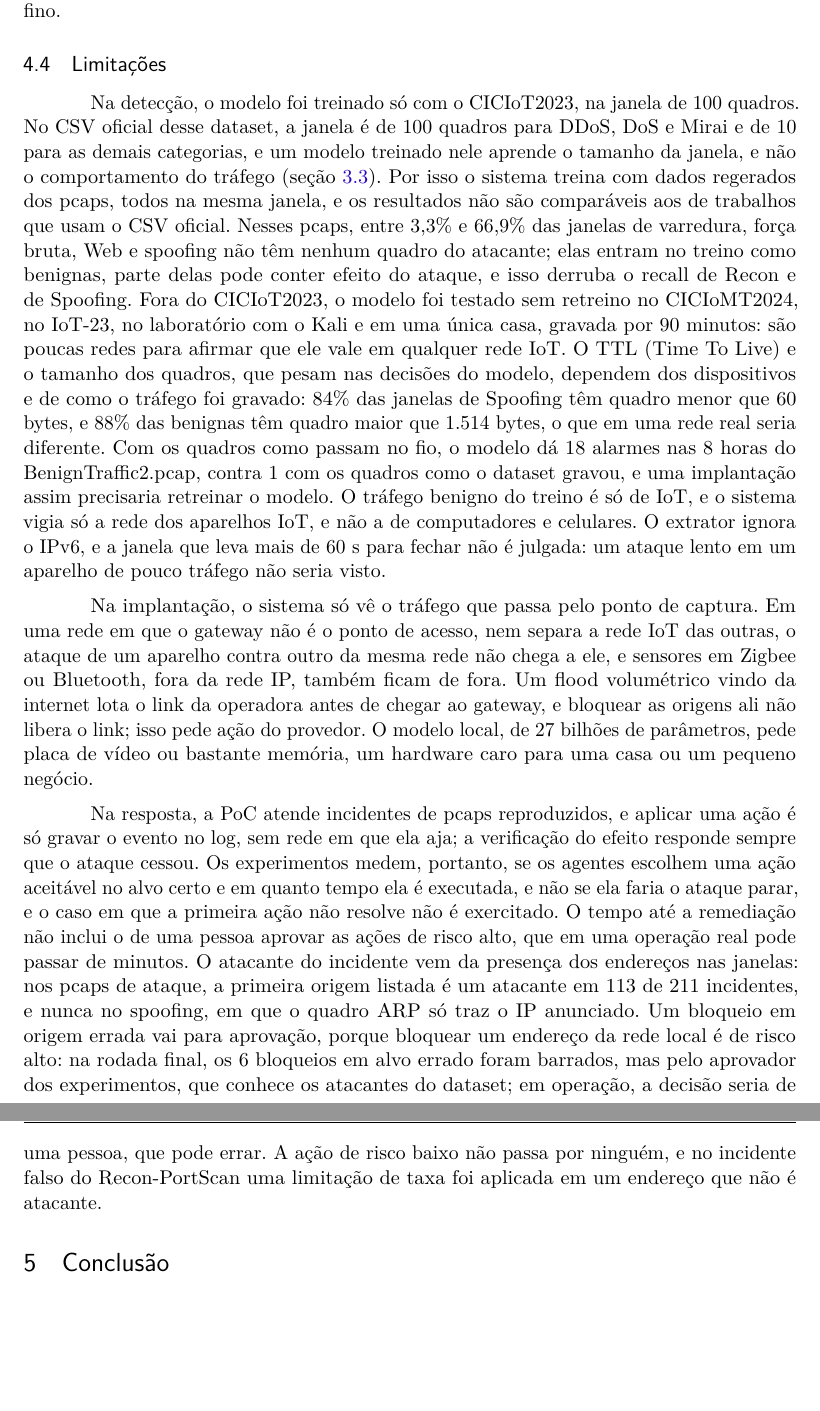
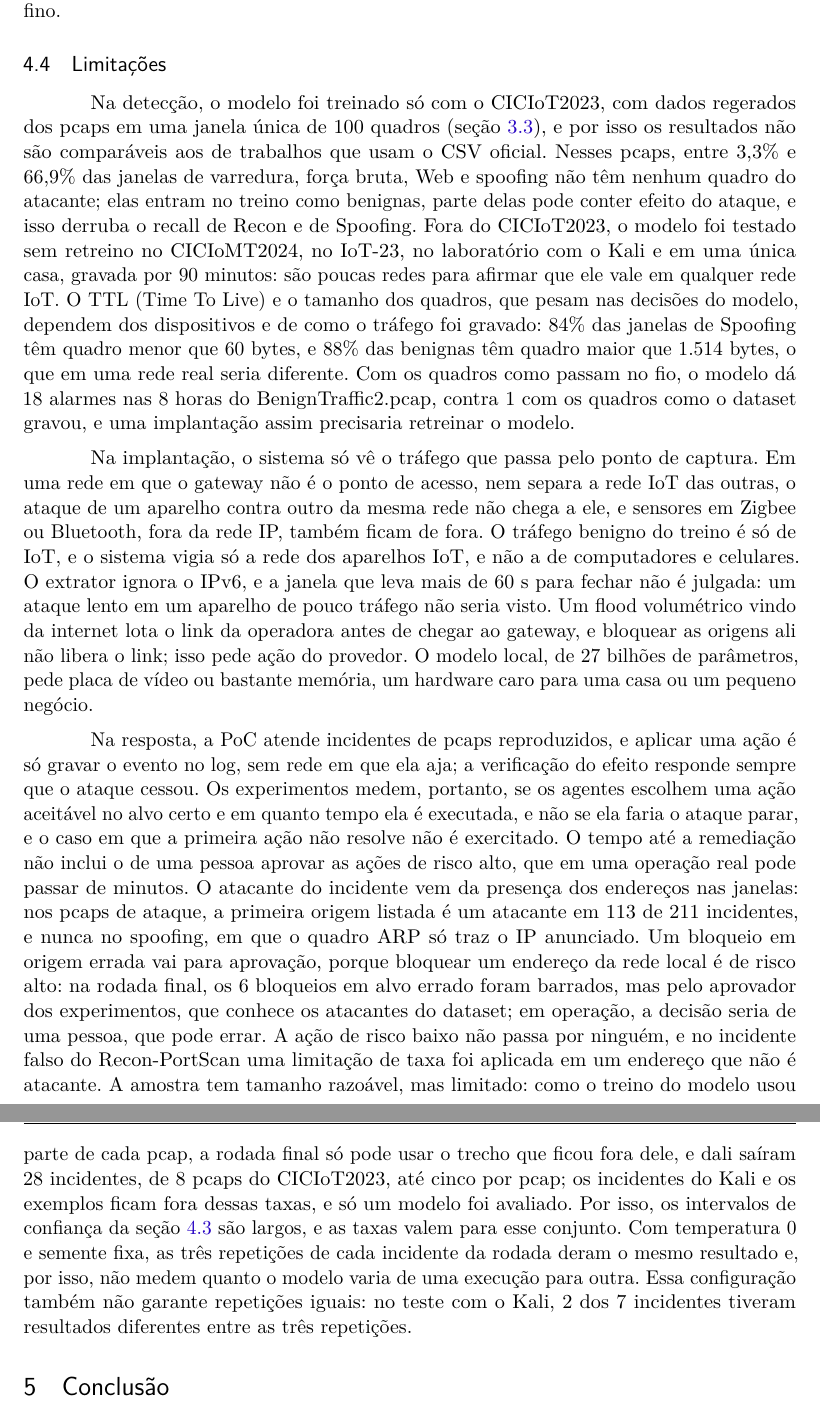
Before and after one commit to stermiix/SentryIoT, a LaTeX thesis (artigo/latex/artigo.tex, which reads artigo/latex/secoes/4-resultados.tex): two parts of pages 19 and 20 of 22, joined at a grey line, cut so that both start at the same text, the shorter picture padded with empty space. Compiled offline with pdfLaTeX.

Commit message:
Limitações: CSV só com a consequência, escopo da captura no parágrafo da implantação, amostra da rodada e repetições

```diff
--- a/artigo/latex/secoes/4-resultados.tex
+++ b/artigo/latex/secoes/4-resultados.tex
@@ -160,8 +160,8 @@ administrador, aqui a ação é executada, com aprovação humana no risco alto;
 \subsection{Limitações}
 \label{sec:limitacoes}
 
-Na detecção, o modelo foi treinado só com o CICIoT2023, na janela de 100 quadros. No CSV oficial desse dataset, a janela é de 100 quadros para DDoS, DoS e Mirai e de 10 para as demais categorias, e um modelo treinado nele aprende o tamanho da janela, e não o comportamento do tráfego (seção~\ref{sec:treino}). Por isso o sistema treina com dados regerados dos pcaps, todos na mesma janela, e os resultados não são comparáveis aos de trabalhos que usam o CSV oficial. Nesses pcaps, entre 3,3\% e 66,9\% das janelas de varredura, força bruta, Web e spoofing não têm nenhum quadro do atacante; elas entram no treino como benignas, parte delas pode conter efeito do ataque, e isso derruba o recall de Recon e de Spoofing. Fora do CICIoT2023, o modelo foi testado sem retreino no CICIoMT2024, no IoT-23, no laboratório com o Kali e em uma única casa, gravada por 90 minutos: são poucas redes para afirmar que ele vale em qualquer rede IoT. O TTL (Time To Live) e o tamanho dos quadros, que pesam nas decisões do modelo, dependem dos dispositivos e de como o tráfego foi gravado: 84\% das janelas de Spoofing têm quadro menor que 60 bytes, e 88\% das benignas têm quadro maior que 1.514 bytes, o que em uma rede real seria diferente. Com os quadros como passam no fio, o modelo dá 18 alarmes nas 8 horas do BenignTraffic2.pcap, contra 1 com os quadros como o dataset gravou, e uma implantação assim precisaria retreinar o modelo. O tráfego benigno do treino é só de IoT, e o sistema vigia só a rede dos aparelhos IoT, e não a de computadores e celulares. O extrator ignora o IPv6, e a janela que leva mais de 60~s para fechar não é julgada: um ataque lento em um aparelho de pouco tráfego não seria visto.
+Na detecção, o modelo foi treinado só com o CICIoT2023, com dados regerados dos pcaps em uma janela única de 100 quadros (seção~\ref{sec:treino}), e por isso os resultados não são comparáveis aos de trabalhos que usam o CSV oficial. Nesses pcaps, entre 3,3\% e 66,9\% das janelas de varredura, força bruta, Web e spoofing não têm nenhum quadro do atacante; elas entram no treino como benignas, parte delas pode conter efeito do ataque, e isso derruba o recall de Recon e de Spoofing. Fora do CICIoT2023, o modelo foi testado sem retreino no CICIoMT2024, no IoT-23, no laboratório com o Kali e em uma única casa, gravada por 90 minutos: são poucas redes para afirmar que ele vale em qualquer rede IoT. O TTL (Time To Live) e o tamanho dos quadros, que pesam nas decisões do modelo, dependem dos dispositivos e de como o tráfego foi gravado: 84\% das janelas de Spoofing têm quadro menor que 60 bytes, e 88\% das benignas têm quadro maior que 1.514 bytes, o que em uma rede real seria diferente. Com os quadros como passam no fio, o modelo dá 18 alarmes nas 8 horas do BenignTraffic2.pcap, contra 1 com os quadros como o dataset gravou, e uma implantação assim precisaria retreinar o modelo.
 
-Na implantação, o sistema só vê o tráfego que passa pelo ponto de captura. Em uma rede em que o gateway não é o ponto de acesso, nem separa a rede IoT das outras, o ataque de um aparelho contra outro da mesma rede não chega a ele, e sensores em Zigbee ou Bluetooth, fora da rede IP, também ficam de fora. Um flood volumétrico vindo da internet lota o link da operadora antes de chegar ao gateway, e bloquear as origens ali não libera o link; isso pede ação do provedor. O modelo local, de 27 bilhões de parâmetros, pede placa de vídeo ou bastante memória, um hardware caro para uma casa ou um pequeno negócio.
+Na implantação, o sistema só vê o tráfego que passa pelo ponto de captura. Em uma rede em que o gateway não é o ponto de acesso, nem separa a rede IoT das outras, o ataque de um aparelho contra outro da mesma rede não chega a ele, e sensores em Zigbee ou Bluetooth, fora da rede IP, também ficam de fora. O tráfego benigno do treino é só de IoT, e o sistema vigia só a rede dos aparelhos IoT, e não a de computadores e celulares. O extrator ignora o IPv6, e a janela que leva mais de 60~s para fechar não é julgada: um ataque lento em um aparelho de pouco tráfego não seria visto. Um flood volumétrico vindo da internet lota o link da operadora antes de chegar ao gateway, e bloquear as origens ali não libera o link; isso pede ação do provedor. O modelo local, de 27 bilhões de parâmetros, pede placa de vídeo ou bastante memória, um hardware caro para uma casa ou um pequeno negócio.
 
-Na resposta, a PoC atende incidentes de pcaps reproduzidos, e aplicar uma ação é só gravar o evento no log, sem rede em que ela aja; a verificação do efeito responde sempre que o ataque cessou. Os experimentos medem, portanto, se os agentes escolhem uma ação aceitável no alvo certo e em quanto tempo ela é executada, e não se ela faria o ataque parar, e o caso em que a primeira ação não resolve não é exercitado. O tempo até a remediação não inclui o de uma pessoa aprovar as ações de risco alto, que em uma operação real pode passar de minutos. O atacante do incidente vem da presença dos endereços nas janelas: nos pcaps de ataque, a primeira origem listada é um atacante em 113 de 211 incidentes, e nunca no spoofing, em que o quadro ARP só traz o IP anunciado. Um bloqueio em origem errada vai para aprovação, porque bloquear um endereço da rede local é de risco alto: na rodada final, os 6 bloqueios em alvo errado foram barrados, mas pelo aprovador dos experimentos, que conhece os atacantes do dataset; em operação, a decisão seria de uma pessoa, que pode errar. A ação de risco baixo não passa por ninguém, e no incidente falso do Recon-PortScan uma limitação de taxa foi aplicada em um endereço que não é atacante.
+Na resposta, a PoC atende incidentes de pcaps reproduzidos, e aplicar uma ação é só gravar o evento no log, sem rede em que ela aja; a verificação do efeito responde sempre que o ataque cessou. Os experimentos medem, portanto, se os agentes escolhem uma ação aceitável no alvo certo e em quanto tempo ela é executada, e não se ela faria o ataque parar, e o caso em que a primeira ação não resolve não é exercitado. O tempo até a remediação não inclui o de uma pessoa aprovar as ações de risco alto, que em uma operação real pode passar de minutos. O atacante do incidente vem da presença dos endereços nas janelas: nos pcaps de ataque, a primeira origem listada é um atacante em 113 de 211 incidentes, e nunca no spoofing, em que o quadro ARP só traz o IP anunciado. Um bloqueio em origem errada vai para aprovação, porque bloquear um endereço da rede local é de risco alto: na rodada final, os 6 bloqueios em alvo errado foram barrados, mas pelo aprovador dos experimentos, que conhece os atacantes do dataset; em operação, a decisão seria de uma pessoa, que pode errar. A ação de risco baixo não passa por ninguém, e no incidente falso do Recon-PortScan uma limitação de taxa foi aplicada em um endereço que não é atacante. A amostra tem tamanho razoável, mas limitado: como o treino do modelo usou parte de cada pcap, a rodada final só pode usar o trecho que ficou fora dele, e dali saíram 28 incidentes, de 8 pcaps do CICIoT2023, até cinco por pcap; os incidentes do Kali e os exemplos ficam fora dessas taxas, e só um modelo foi avaliado. Por isso, os intervalos de confiança da seção~\ref{sec:agentes} são largos, e as taxas valem para esse conjunto. Com temperatura 0 e semente fixa, as três repetições de cada incidente da rodada deram o mesmo resultado e, por isso, não medem quanto o modelo varia de uma execução para outra. Essa configuração também não garante repetições iguais: no teste com o Kali, 2 dos 7 incidentes tiveram resultados diferentes entre as três repetições.
```
